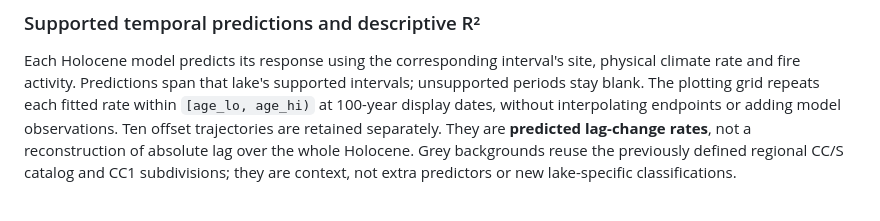
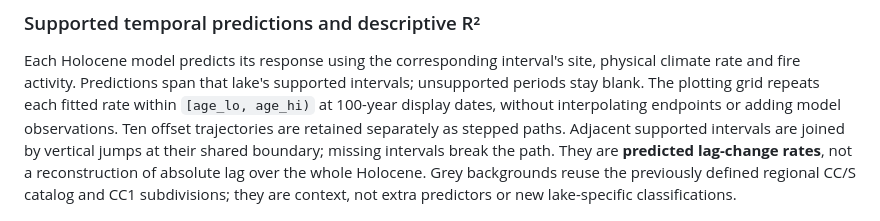
Before and after one commit to billurbektas/PaleoACES, a Markdown page: docs/report/analysis_review_template.md, the part around the change. GitHub-like rendering.

```diff
--- a/docs/report/analysis_review_template.md
+++ b/docs/report/analysis_review_template.md
@@ -977,7 +977,9 @@ site, physical climate rate and fire activity. Predictions span that lake's
 supported intervals; unsupported periods stay blank. The plotting grid repeats
 each fitted rate within `[age_lo, age_hi)` at 100-year display dates, without
 interpolating endpoints or adding model observations. Ten offset trajectories
-are retained separately. They are **predicted lag-change rates**, not a
+are retained separately as stepped paths. Adjacent supported intervals are
+joined by vertical jumps at their shared boundary; missing intervals break the
+path. They are **predicted lag-change rates**, not a
 reconstruction of absolute lag over the whole Holocene. Grey backgrounds reuse
 the previously defined regional CC/S catalog and CC1 subdivisions; they are
 context, not extra predictors or new lake-specific classifications.
```
Also changed, not shown: docs/ANALYSIS_REVIEW.md (+4 -2 lines), docs/WORKFLOW.md (+2 -0 lines), docs/assets/analysis/tracking_predictor_holocene_predictions-p1.png, 11 other files.
